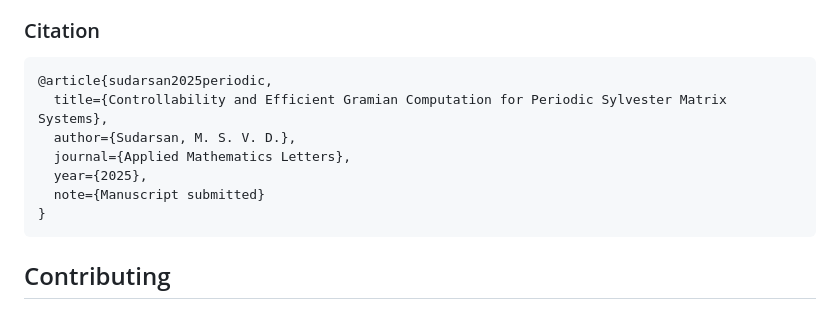
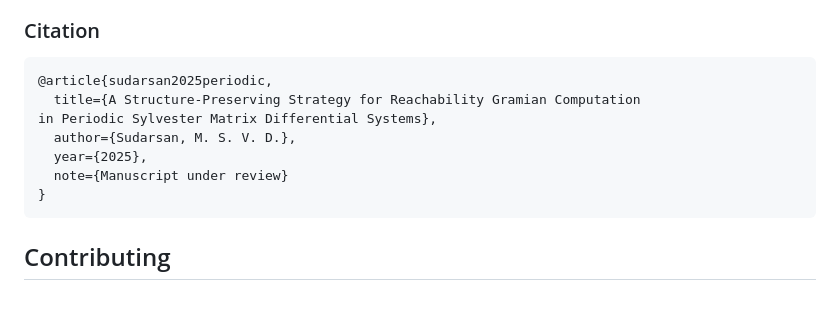
Before and after one commit to msvdsudarsan/periodic-sylvester-gramian, a Markdown page: README.md, the part around the change. GitHub-like rendering.

````diff
--- a/README.md
+++ b/README.md
@@ -177,11 +177,11 @@ in Periodic Sylvester Matrix Differential Systems"
 
 ```bibtex
 @article{sudarsan2025periodic,
-  title={Controllability and Efficient Gramian Computation for Periodic Sylvester Matrix Systems},
+  title={A Structure-Preserving Strategy for Reachability Gramian Computation
+in Periodic Sylvester Matrix Differential Systems},
   author={Sudarsan, M. S. V. D.},
-  journal={Applied Mathematics Letters},
   year={2025},
-  note={Manuscript submitted}
+  note={Manuscript under review}
 }
 ```
 
````
